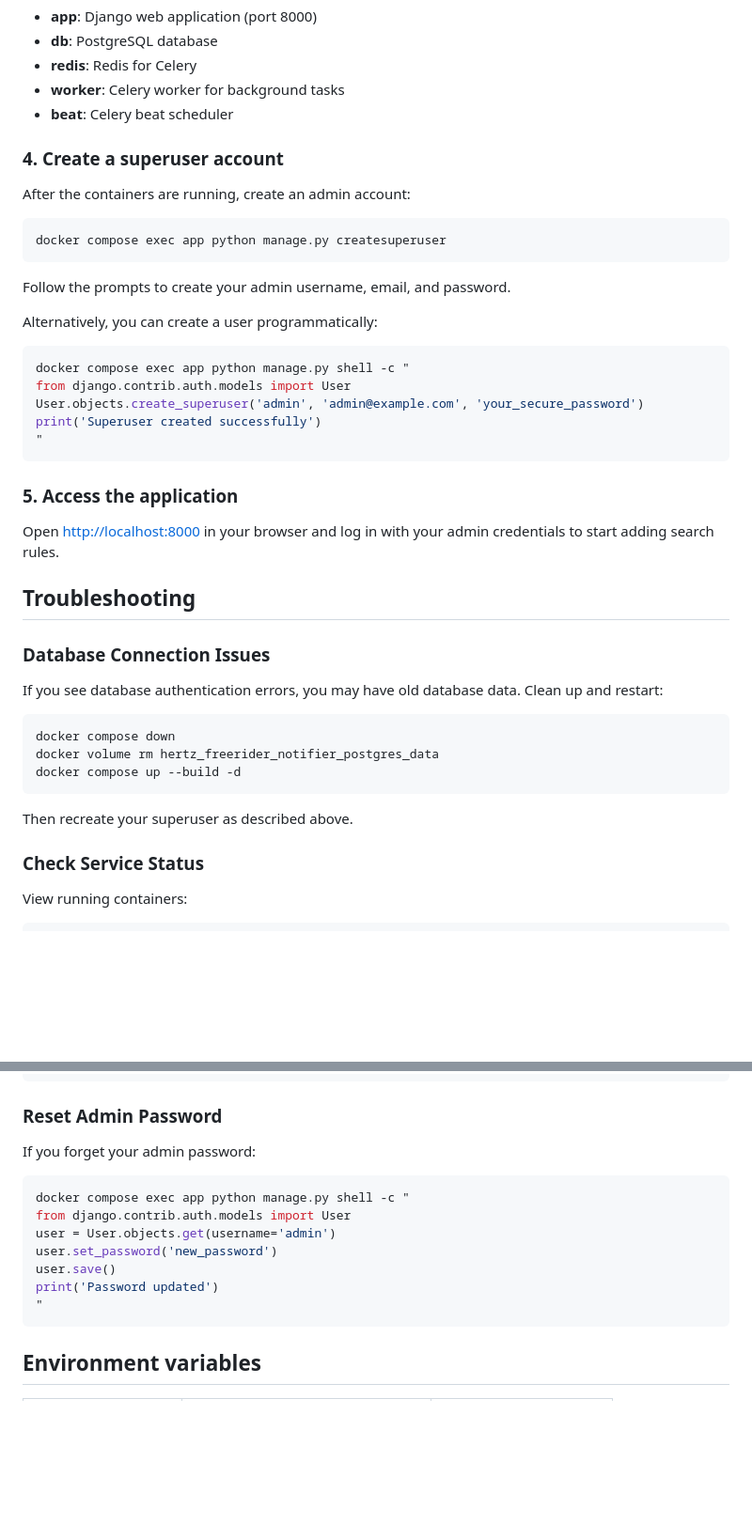
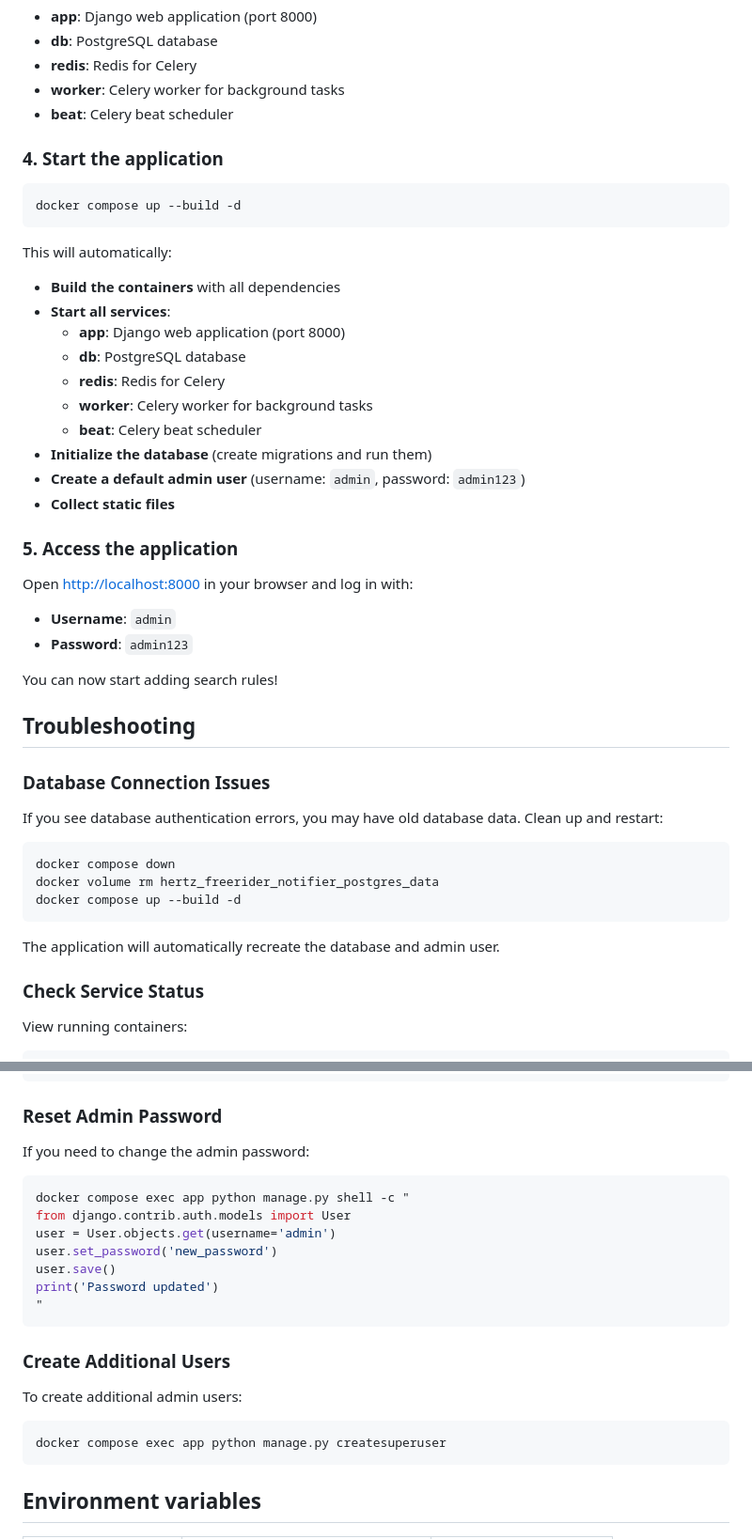
Before and after one commit to cr3ation/hertz-freerider-notifier, a Markdown page: README.md, 2 parts joined by grey strips. Shown at 94% size. Drawn GitHub-style; blank space fills up the shorter version.

````diff
--- a/README.md
+++ b/README.md
@@ -51,29 +51,31 @@ This will start all services:
 - **worker**: Celery worker for background tasks
 - **beat**: Celery beat scheduler
 
-### 4. Create a superuser account
-
-After the containers are running, create an admin account:
+### 4. Start the application
 
 ```bash
-docker compose exec app python manage.py createsuperuser
+docker compose up --build -d
 ```
 
-Follow the prompts to create your admin username, email, and password.
-
-Alternatively, you can create a user programmatically:
-
-```bash
-docker compose exec app python manage.py shell -c "
-from django.contrib.auth.models import User
-User.objects.create_superuser('admin', 'admin@example.com', 'your_secure_password')
-print('Superuser created successfully')
-"
-```
+This will automatically:
+- **Build the containers** with all dependencies
+- **Start all services**:
+  - **app**: Django web application (port 8000)
+  - **db**: PostgreSQL database
+  - **redis**: Redis for Celery
+  - **worker**: Celery worker for background tasks
+  - **beat**: Celery beat scheduler
+- **Initialize the database** (create migrations and run them)
+- **Create a default admin user** (username: `admin`, password: `admin123`)
+- **Collect static files**
 
 ### 5. Access the application
 
-Open <http://localhost:8000> in your browser and log in with your admin credentials to start adding search rules.
+Open <http://localhost:8000> in your browser and log in with:
+- **Username**: `admin`
+- **Password**: `admin123`
+
+You can now start adding search rules!
 
 ## Troubleshooting
 
@@ -87,7 +89,7 @@ docker volume rm hertz_freerider_notifier_postgres_data
 docker compose up --build -d
 ```
 
-Then recreate your superuser as described above.
+The application will automatically recreate the database and admin user.
 
 ### Check Service Status
 
@@ -106,7 +108,7 @@ docker compose logs db
 
 ### Reset Admin Password
 
-If you forget your admin password:
+If you need to change the admin password:
 
 ```bash
 docker compose exec app python manage.py shell -c "
@@ -116,6 +118,14 @@ user.set_password('new_password')
 user.save()
 print('Password updated')
 "
+```
+
+### Create Additional Users
+
+To create additional admin users:
+
+```bash
+docker compose exec app python manage.py createsuperuser
 ```
 
 ## Environment variables
````
